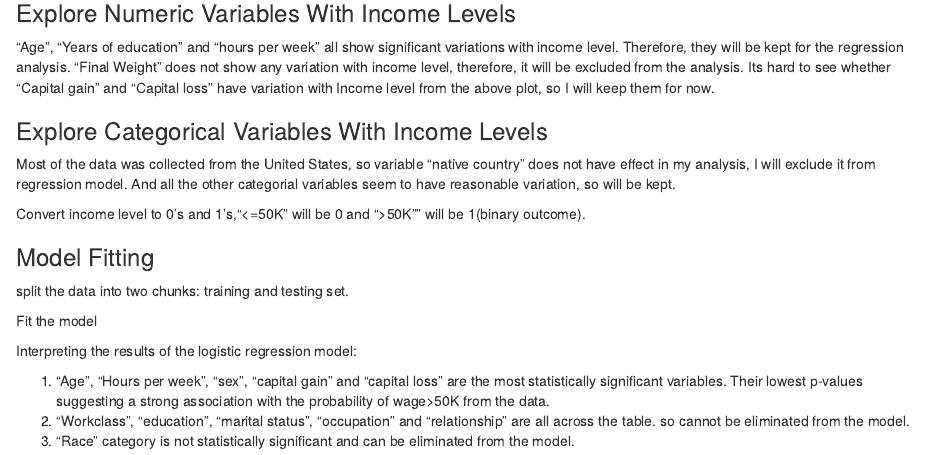
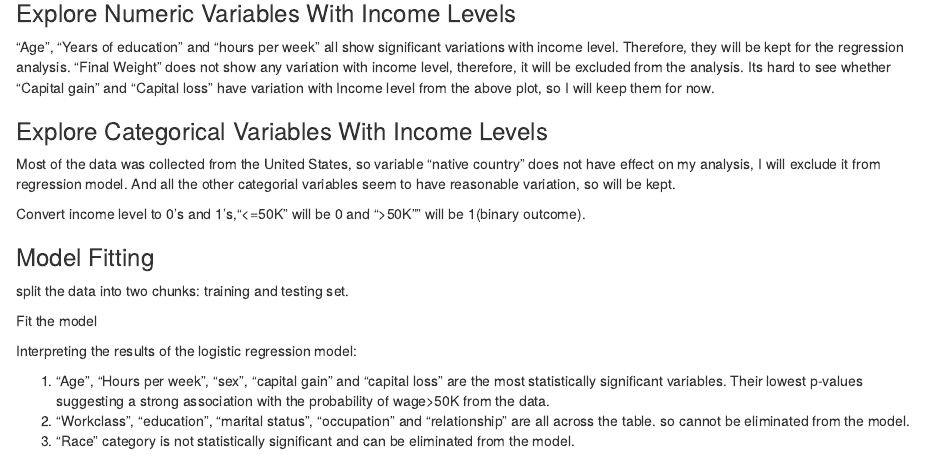
Before and after one commit to susanli2016/Data-Analysis-with-R, an R Markdown document (Census_Income.Rmd): the page in a window 1100 px wide, from 320 px down. Rendered offline with R 4.5, knitr and Pandoc, with nearby package versions; the code chunks are not run, so their results and figures are left out.

Commit message:
fix typo

````diff
--- a/Census_Income.Rmd
+++ b/Census_Income.Rmd
@@ -99,7 +99,7 @@ grid.arrange(p7, p8, p9, p10, ncol=2)
 grid.arrange(p11, p12, p13, p14, ncol=2)
 ```
 
-Most of the data was collected from the United States, so variable "native country" does not have effect in my analysis, I will exclude it from regression model. And all the other categorial variables seem to have reasonable variation, so will be kept.
+Most of the data was collected from the United States, so variable "native country" does not have effect on my analysis, I will exclude it from regression model. And all the other categorial variables seem to have reasonable variation, so will be kept.
 
 ```{r}
 income$native.country <- NULL
````
